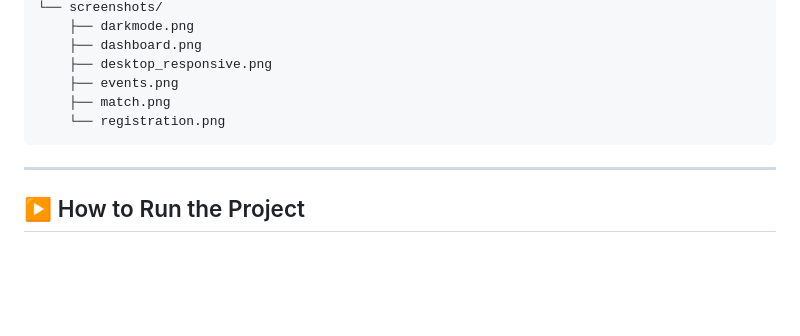
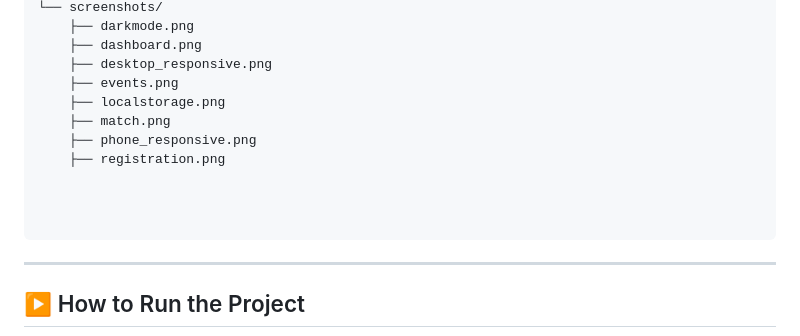
Before and after one commit to shrathes/EventRX, a Markdown page: README.md, the part around the change. Rendered like a GitHub page; blank space fills up the shorter version.

Commit message:
Update image list in README with new and reordered files

````diff
--- a/README.md
+++ b/README.md
@@ -142,8 +142,13 @@ EventX/
     ├── dashboard.png
     ├── desktop_responsive.png
     ├── events.png
+    ├── localstorage.png
     ├── match.png
-    └── registration.png
+    ├── phone_responsive.png
+    ├── registration.png
+
+
+
 ```
 
 ---
````
